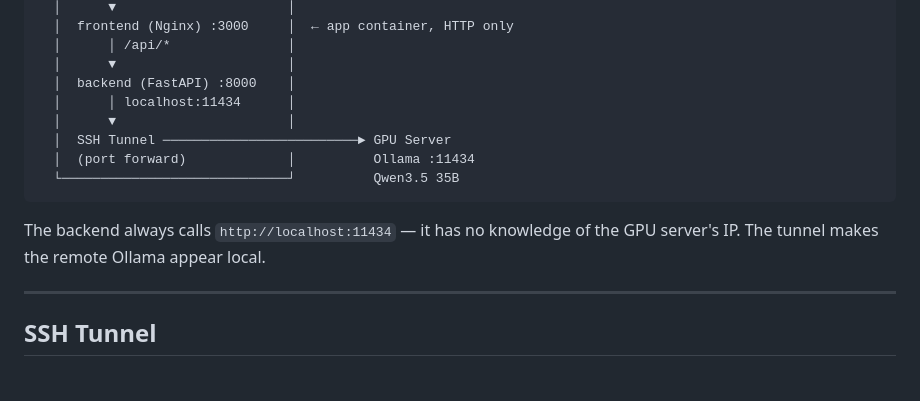
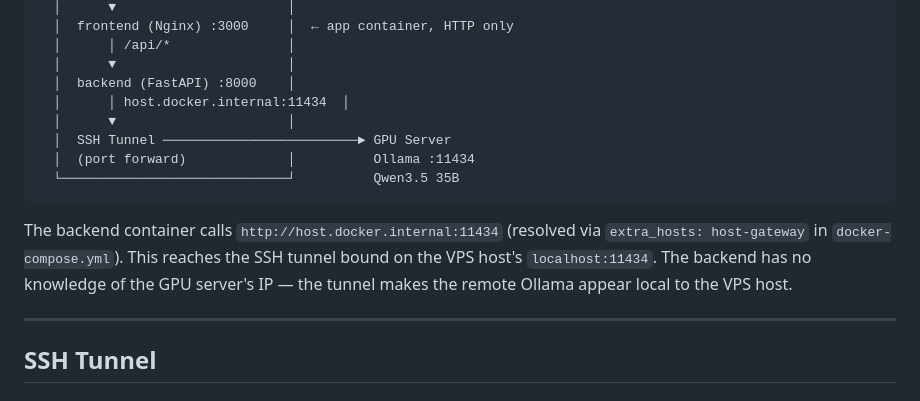
Before and after one commit to ailabph/vault-docs, a Markdown page: docs/INFRASTRUCTURE.md, the part around the change. Drawn GitHub-style.

Commit message:
docs: fix port and host wording in ACCEPTANCE-CRITERIA and INFRASTRUCTURE
- ACCEPTANCE-CRITERIA: port 3000 or :443 behind TLS proxy (both valid)
- INFRASTRUCTURE diagram: localhost:11434 → host.docker.internal:11434
  to match actual container config in docker-compose.yml
- INFRASTRUCTURE prose: clarify the container→host→tunnel routing path

````diff
--- a/docs/INFRASTRUCTURE.md
+++ b/docs/INFRASTRUCTURE.md
@@ -63,14 +63,14 @@ User Browser
   │      │ /api/*               │
   │      ▼                      │
   │  backend (FastAPI) :8000    │
-  │      │ localhost:11434      │
+  │      │ host.docker.internal:11434  │
   │      ▼                      │
   │  SSH Tunnel ─────────────────────────► GPU Server
   │  (port forward)             │          Ollama :11434
   └─────────────────────────────┘          Qwen3.5 35B
 ```
 
-The backend always calls `http://localhost:11434` — it has no knowledge of the GPU server's IP. The tunnel makes the remote Ollama appear local.
+The backend container calls `http://host.docker.internal:11434` (resolved via `extra_hosts: host-gateway` in `docker-compose.yml`). This reaches the SSH tunnel bound on the VPS host's `localhost:11434`. The backend has no knowledge of the GPU server's IP — the tunnel makes the remote Ollama appear local to the VPS host.
 
 ---
 
````
Also changed, not shown: docs/ACCEPTANCE-CRITERIA.md (+1 -1 lines).
